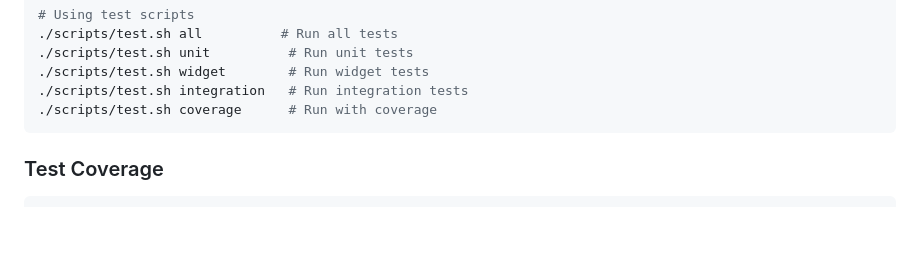
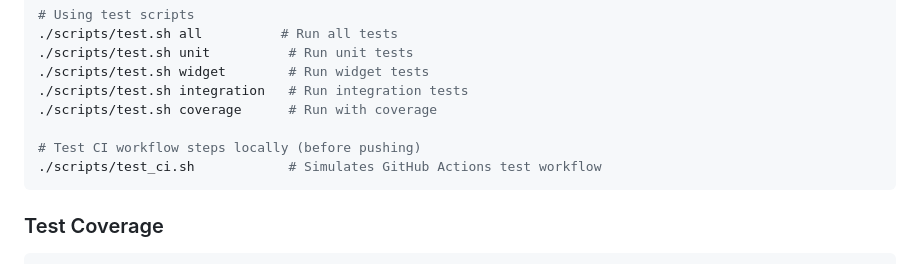
Before and after one commit to yunweneric/lingo_desk, a Markdown page: README.md, the part around the change. Rendered like a GitHub page; blank space fills up the shorter version.

Commit message:
Update README to include local testing script for CI workflow simulation

````diff
--- a/README.md
+++ b/README.md
@@ -266,6 +266,9 @@ fvm flutter test test/unit/core/bootstrap_test.dart
 ./scripts/test.sh widget        # Run widget tests
 ./scripts/test.sh integration   # Run integration tests
 ./scripts/test.sh coverage      # Run with coverage
+
+# Test CI workflow steps locally (before pushing)
+./scripts/test_ci.sh            # Simulates GitHub Actions test workflow
 ```
 
 ### Test Coverage
````
